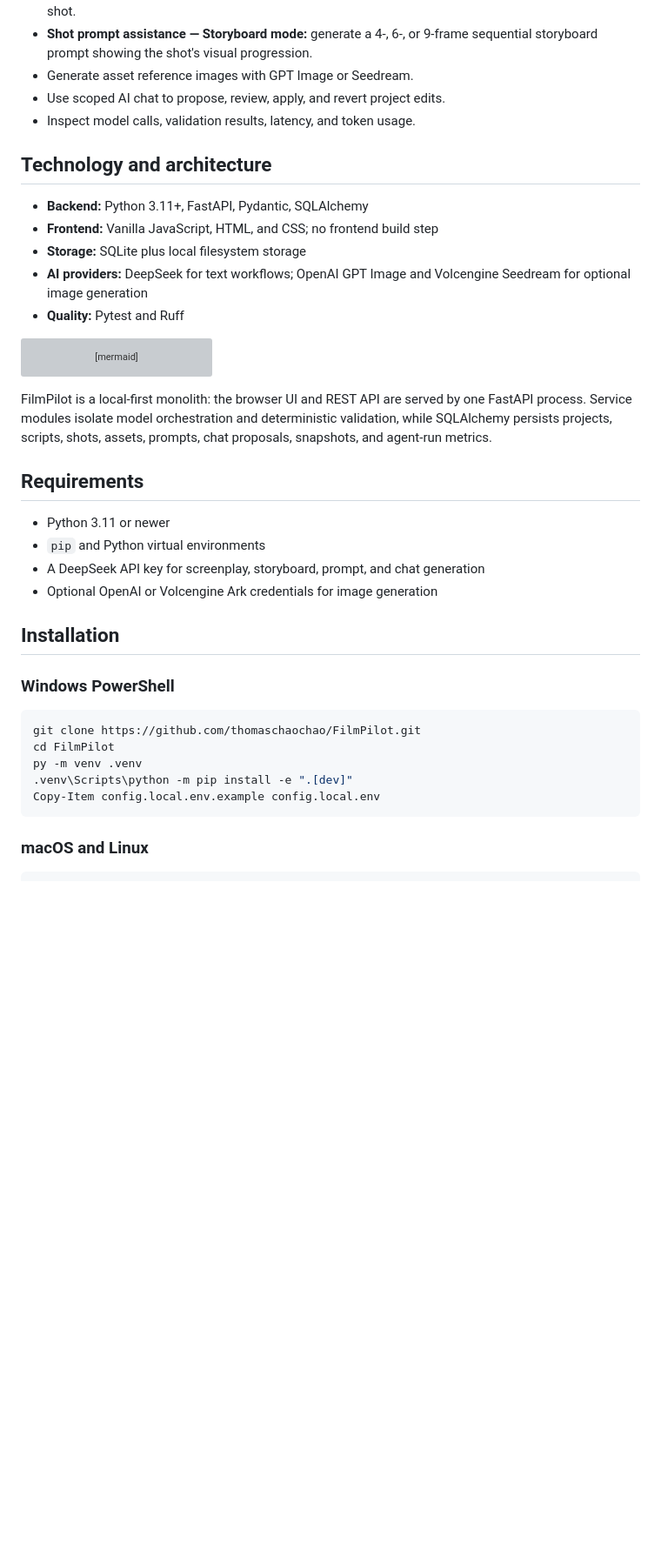
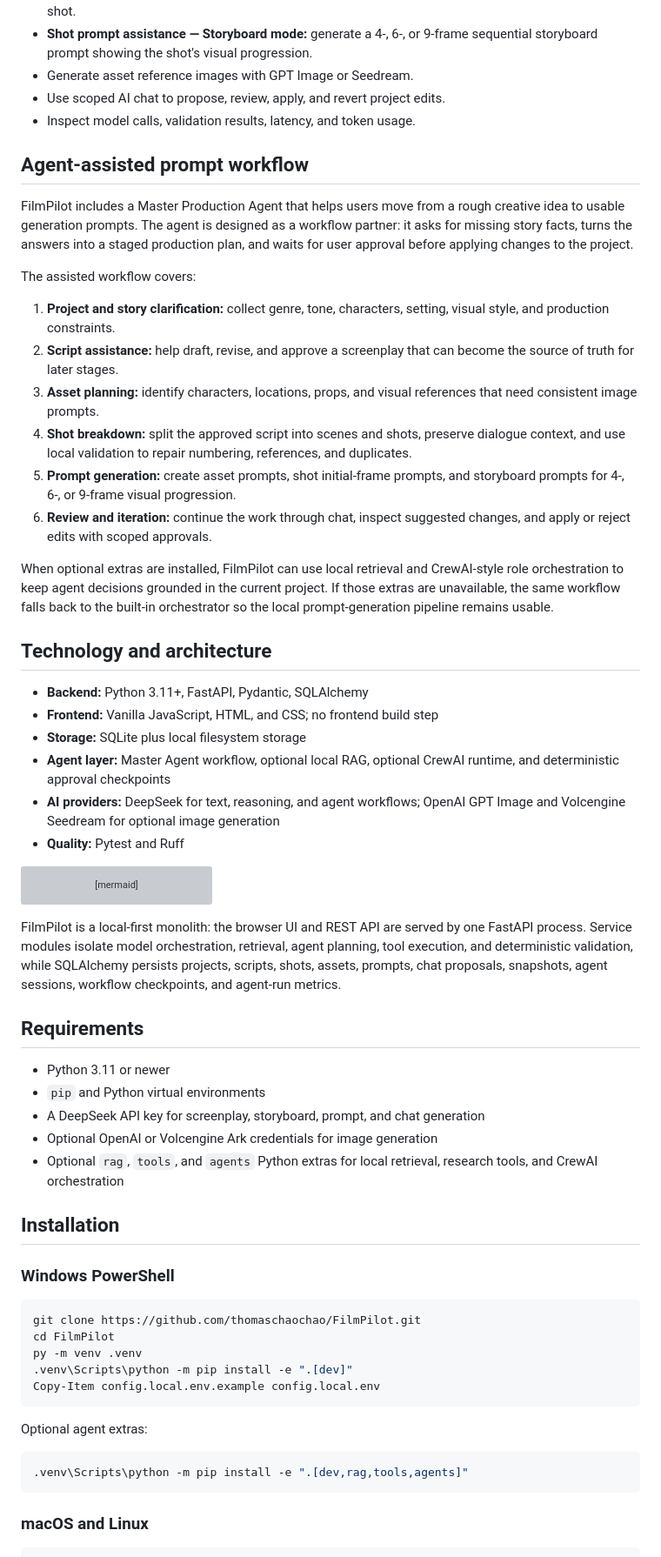
Before and after one commit to thomaschaochao/filmAgent, a Markdown page: README.md, the part around one of its changes. Shown at 87% size. Drawn GitHub-style; blank space fills up the shorter version; grey boxes are pictures that could not be loaded.

Commit message:
docs: describe agent prompt workflow

````diff
--- a/README.md
+++ b/README.md
@@ -20,12 +20,28 @@ Its main goal is to keep character and visual assets consistent across a project
 - Use scoped AI chat to propose, review, apply, and revert project edits.
 - Inspect model calls, validation results, latency, and token usage.
 
+## Agent-assisted prompt workflow
+
+FilmPilot includes a Master Production Agent that helps users move from a rough creative idea to usable generation prompts. The agent is designed as a workflow partner: it asks for missing story facts, turns the answers into a staged production plan, and waits for user approval before applying changes to the project.
+
+The assisted workflow covers:
+
+1. **Project and story clarification:** collect genre, tone, characters, setting, visual style, and production constraints.
+2. **Script assistance:** help draft, revise, and approve a screenplay that can become the source of truth for later stages.
+3. **Asset planning:** identify characters, locations, props, and visual references that need consistent image prompts.
+4. **Shot breakdown:** split the approved script into scenes and shots, preserve dialogue context, and use local validation to repair numbering, references, and duplicates.
+5. **Prompt generation:** create asset prompts, shot initial-frame prompts, and storyboard prompts for 4-, 6-, or 9-frame visual progression.
+6. **Review and iteration:** continue the work through chat, inspect suggested changes, and apply or reject edits with scoped approvals.
+
+When optional extras are installed, FilmPilot can use local retrieval and CrewAI-style role orchestration to keep agent decisions grounded in the current project. If those extras are unavailable, the same workflow falls back to the built-in orchestrator so the local prompt-generation pipeline remains usable.
+
 ## Technology and architecture
 
 - **Backend:** Python 3.11+, FastAPI, Pydantic, SQLAlchemy
 - **Frontend:** Vanilla JavaScript, HTML, and CSS; no frontend build step
 - **Storage:** SQLite plus local filesystem storage
-- **AI providers:** DeepSeek for text workflows; OpenAI GPT Image and Volcengine Seedream for optional image generation
+- **Agent layer:** Master Agent workflow, optional local RAG, optional CrewAI runtime, and deterministic approval checkpoints
+- **AI providers:** DeepSeek for text, reasoning, and agent workflows; OpenAI GPT Image and Volcengine Seedream for optional image generation
 - **Quality:** Pytest and Ruff
 
 ```mermaid
@@ -38,7 +54,7 @@ flowchart LR
     API --> FS[Local asset storage]
 ```
 
-FilmPilot is a local-first monolith: the browser UI and REST API are served by one FastAPI process. Service modules isolate model orchestration and deterministic validation, while SQLAlchemy persists projects, scripts, shots, assets, prompts, chat proposals, snapshots, and agent-run metrics.
+FilmPilot is a local-first monolith: the browser UI and REST API are served by one FastAPI process. Service modules isolate model orchestration, retrieval, agent planning, tool execution, and deterministic validation, while SQLAlchemy persists projects, scripts, shots, assets, prompts, chat proposals, snapshots, agent sessions, workflow checkpoints, and agent-run metrics.
 
 ## Requirements
 
@@ -46,6 +62,7 @@ FilmPilot is a local-first monolith: the browser UI and REST API are served by o
 - `pip` and Python virtual environments
 - A DeepSeek API key for screenplay, storyboard, prompt, and chat generation
 - Optional OpenAI or Volcengine Ark credentials for image generation
+- Optional `rag`, `tools`, and `agents` Python extras for local retrieval, research tools, and CrewAI orchestration
 
 ## Installation
 
@@ -59,6 +76,12 @@ py -m venv .venv
 Copy-Item config.local.env.example config.local.env
 ```
 
+Optional agent extras:
+
+```powershell
+.venv\Scripts\python -m pip install -e ".[dev,rag,tools,agents]"
+```
+
 ### macOS and Linux
 
 ```bash
````
Also changed, not shown: other parts of README.md (+6 -0 lines), README.zh-CN.md (+31 -2 lines).
